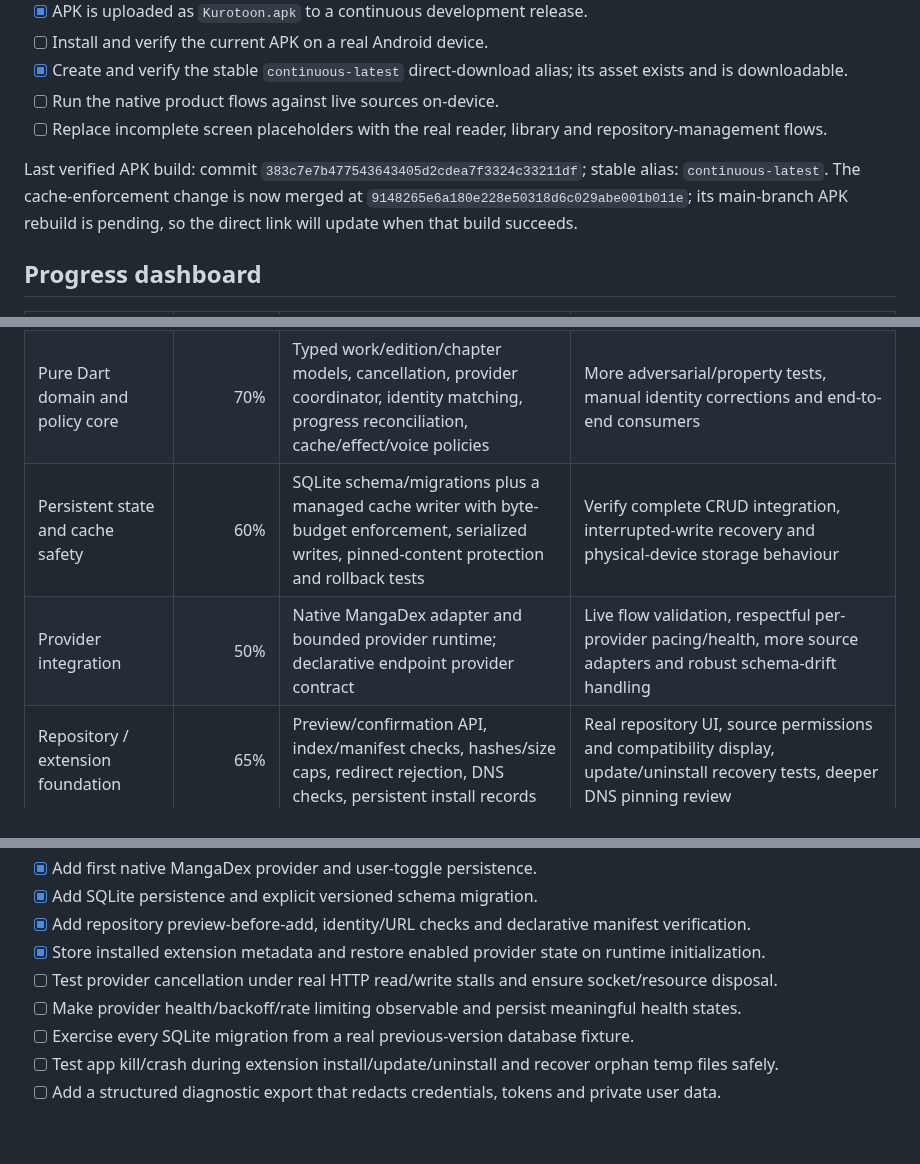
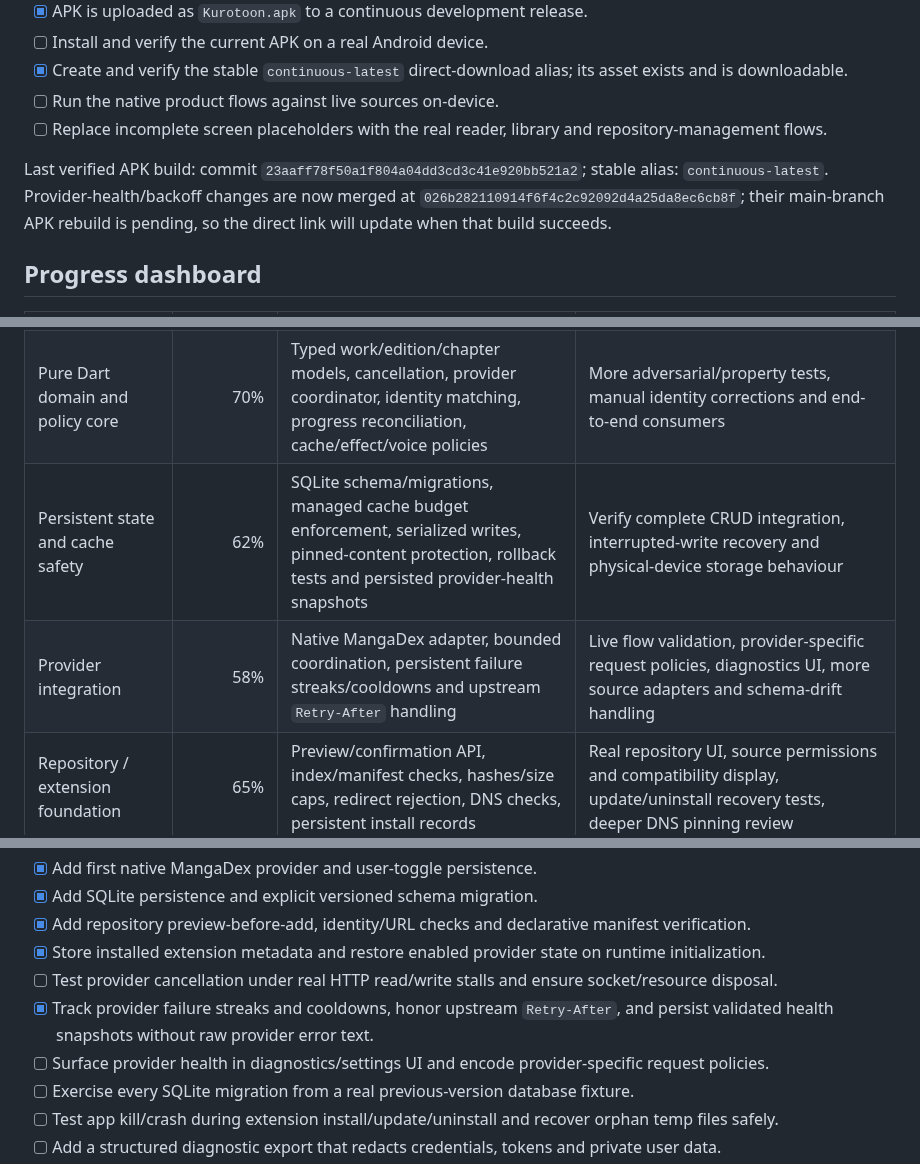
Before and after one commit to gtxnrg-ship-it/Kurotoon, a Markdown page: docs/ROADMAP.md, 3 parts joined by grey strips. GitHub-like rendering; blank space fills up the shorter version.

Commit message:
docs: track persistent provider health and revised estimates

```diff
--- a/docs/ROADMAP.md
+++ b/docs/ROADMAP.md
@@ -14,7 +14,7 @@
 - [ ] Run the native product flows against live sources on-device.
 - [ ] Replace incomplete screen placeholders with the real reader, library and repository-management flows.
 
-Last verified APK build: commit `383c7e7b477543643405d2cdea7f3324c33211df`; stable alias: `continuous-latest`. The cache-enforcement change is now merged at `9148265e6a180e228e50318d6c029abe001b011e`; its main-branch APK rebuild is pending, so the direct link will update when that build succeeds.
+Last verified APK build: commit `23aaff78f50a1f804a04dd3cd3c41e920bb521a2`; stable alias: `continuous-latest`. Provider-health/backoff changes are now merged at `026b282110914f6f4c2c92092d4a25da8ec6cb8f`; their main-branch APK rebuild is pending, so the direct link will update when that build succeeds.
 
 ## Progress dashboard
 
@@ -22,8 +22,8 @@ Last verified APK build: commit `383c7e7b477543643405d2cdea7f3324c33211df`; stab
 |---|---:|---|---|
 | Native build and CI | 90% | Flutter APK build, analysis, tests and release workflow pass | Real-device install, package metadata/signing strategy, smoke-test automation and other platforms |
 | Pure Dart domain and policy core | 70% | Typed work/edition/chapter models, cancellation, provider coordinator, identity matching, progress reconciliation, cache/effect/voice policies | More adversarial/property tests, manual identity corrections and end-to-end consumers |
-| Persistent state and cache safety | 60% | SQLite schema/migrations plus a managed cache writer with byte-budget enforcement, serialized writes, pinned-content protection and rollback tests | Verify complete CRUD integration, interrupted-write recovery and physical-device storage behaviour |
-| Provider integration | 50% | Native MangaDex adapter and bounded provider runtime; declarative endpoint provider contract | Live flow validation, respectful per-provider pacing/health, more source adapters and robust schema-drift handling |
+| Persistent state and cache safety | 62% | SQLite schema/migrations, managed cache budget enforcement, serialized writes, pinned-content protection, rollback tests and persisted provider-health snapshots | Verify complete CRUD integration, interrupted-write recovery and physical-device storage behaviour |
+| Provider integration | 58% | Native MangaDex adapter, bounded coordination, persistent failure streaks/cooldowns and upstream `Retry-After` handling | Live flow validation, provider-specific request policies, diagnostics UI, more source adapters and schema-drift handling |
 | Repository / extension foundation | 65% | Preview/confirmation API, index/manifest checks, hashes/size caps, redirect rejection, DNS checks, persistent install records | Real repository UI, source permissions and compatibility display, update/uninstall recovery tests, deeper DNS pinning review |
 | Cross-source catalog and chapter merge | 45% | Identity matcher, catalog index, provenance models, candidate grouping, mini-chapter/edition concepts | End-to-end persisted merge pipeline, corrections/undo, creator pages and real multi-source fixtures |
 | Reader and library end-to-end | 20% | Core models/persistence foundation and previous product prototype evidence | Flutter-native reader, chapters/pages, progress resume, durable library CRUD, sorting, empty/error/offline states |
@@ -58,7 +58,8 @@ Last verified APK build: commit `383c7e7b477543643405d2cdea7f3324c33211df`; stab
 - [x] Add repository preview-before-add, identity/URL checks and declarative manifest verification.
 - [x] Store installed extension metadata and restore enabled provider state on runtime initialization.
 - [ ] Test provider cancellation under real HTTP read/write stalls and ensure socket/resource disposal.
-- [ ] Make provider health/backoff/rate limiting observable and persist meaningful health states.
+- [x] Track provider failure streaks and cooldowns, honor upstream `Retry-After`, and persist validated health snapshots without raw provider error text.
+- [ ] Surface provider health in diagnostics/settings UI and encode provider-specific request policies.
 - [ ] Exercise every SQLite migration from a real previous-version database fixture.
 - [ ] Test app kill/crash during extension install/update/uninstall and recover orphan temp files safely.
 - [ ] Add a structured diagnostic export that redacts credentials, tokens and private user data.
```
Also changed, not shown: other parts of docs/ROADMAP.md (+1 -1 lines).
